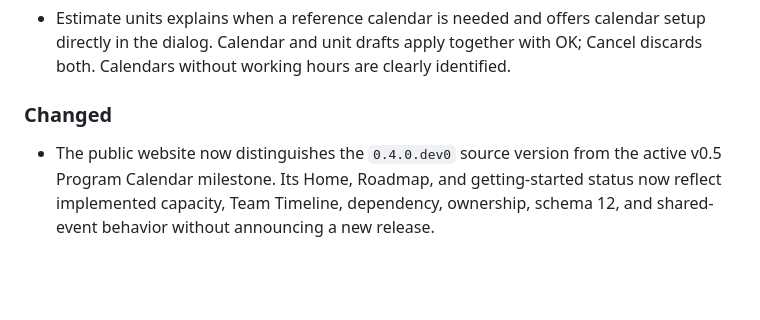
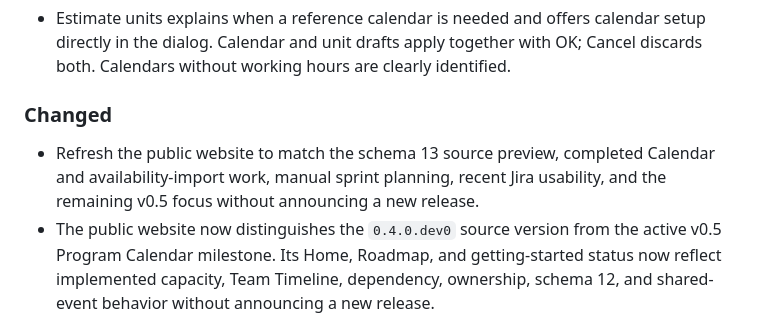
Before and after one commit to tidus747/planacity, a Markdown page: CHANGELOG.md, the part around the change. Drawn GitHub-style; blank space fills up the shorter version.

Commit message:
docs(website): refresh v0.5 preview status

```diff
--- a/CHANGELOG.md
+++ b/CHANGELOG.md
@@ -210,6 +210,9 @@ Meaningful user-facing changes are recorded here. Planacity uses Semantic Versio
 
 ### Changed
 
+- Refresh the public website to match the schema 13 source preview, completed
+  Calendar and availability-import work, manual sprint planning, recent Jira
+  usability, and the remaining v0.5 focus without announcing a new release.
 - The public website now distinguishes the `0.4.0.dev0` source version from the
   active v0.5 Program Calendar milestone. Its Home, Roadmap, and getting-started
   status now reflect implemented capacity, Team Timeline, dependency, ownership,
```
Also changed, not shown: docs/images/website-dark.png, docs/images/website-light.png, 3 other files.
